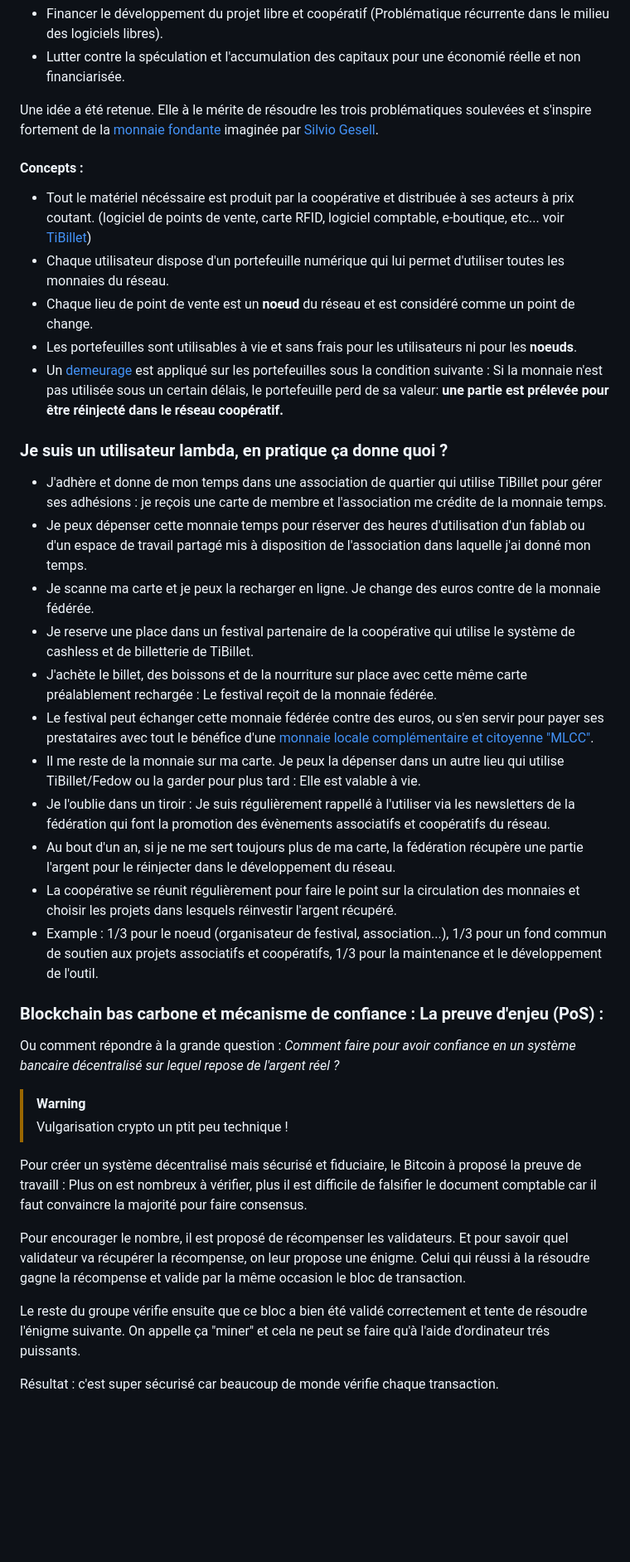
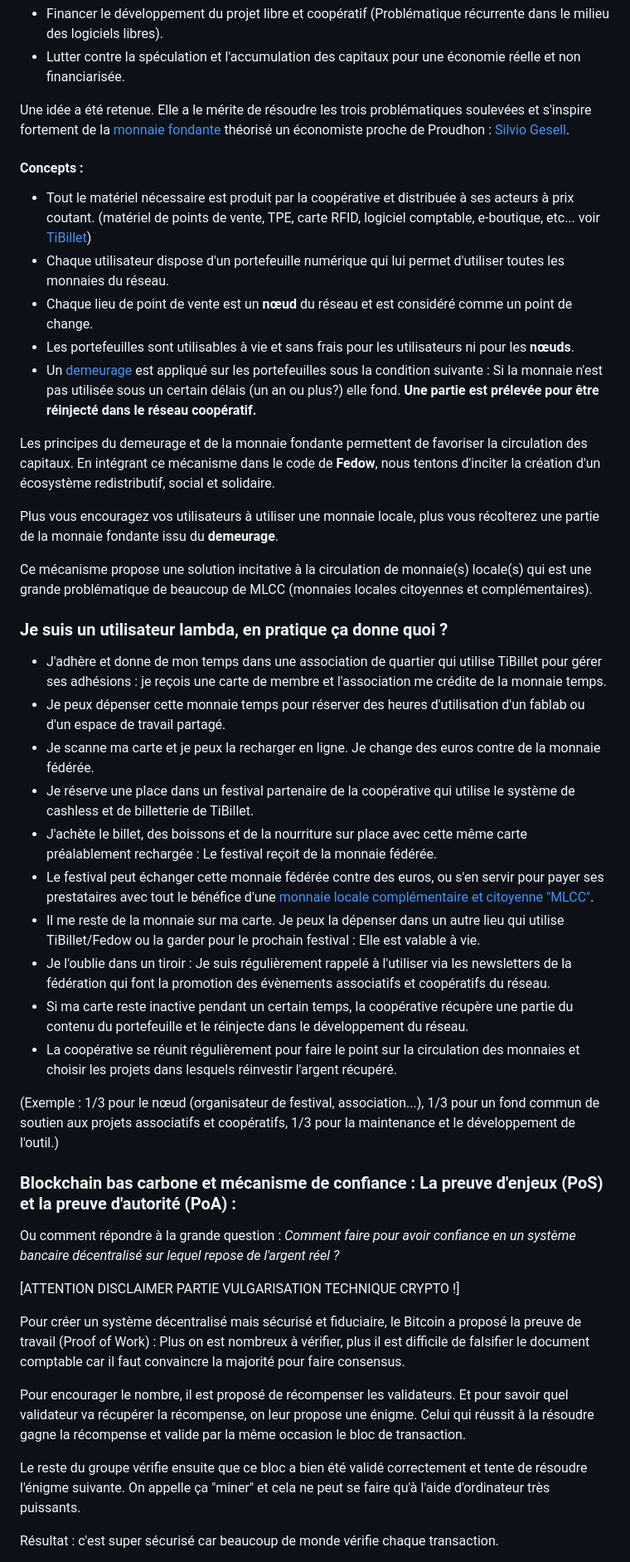
Before and after one commit to TiBillet/Fedow, a Markdown page: README.md, the part around the change printed below. Shown: that part at 83% size. GitHub-like rendering; blank space fills up the shorter version.

```diff
--- a/README.md
+++ b/README.md
@@ -65,46 +65,53 @@ Imaginons un mécanisme qui puisse à la fois :
 - Financer le développement du projet libre et coopératif (Problématique récurrente dans le milieu des logiciels  libres).
-- Lutter contre la spéculation et l'accumulation des capitaux pour une économié réelle et non financiarisée.
+- Lutter contre la spéculation et l'accumulation des capitaux pour une économie réelle et non financiarisée.
 
-Une idée a été retenue. Elle à le mérite de résoudre les trois problématiques soulevées et s'inspire fortement de la [monnaie fondante](https://fr.wikipedia.org/wiki/Monnaie_fondante) imaginée par [Silvio Gesell](https://fr.wikipedia.org/wiki/Silvio_Gesell).
+Une idée a été retenue. Elle a le mérite de résoudre les trois problématiques soulevées et s'inspire fortement de la [monnaie fondante](https://fr.wikipedia.org/wiki/Monnaie_fondante) théorisé un économiste proche de Proudhon : [Silvio Gesell](https://fr.wikipedia.org/wiki/Silvio_Gesell).
 
 #### Concepts :
 
-- Tout le matériel nécéssaire est produit par la coopérative et distribuée à ses acteurs à prix coutant. (logiciel de points de vente, carte RFID, logiciel comptable, e-boutique, etc... voir [TiBillet](https://tibillet.org))
+- Tout le matériel nécessaire est produit par la coopérative et distribuée à ses acteurs à prix coutant. (matériel de points de vente, TPE, carte RFID, logiciel comptable, e-boutique, etc... voir [TiBillet](https://tibillet.org))
 - Chaque utilisateur dispose d'un portefeuille numérique qui lui permet d'utiliser toutes les monnaies du réseau.
-- Chaque lieu de point de vente est un **noeud** du réseau et est considéré comme un point de change.
-- Les portefeuilles sont utilisables à vie et sans frais pour les utilisateurs ni pour les **noeuds**.
-- Un [demeurage](https://fr.wikipedia.org/wiki/Demeurage_(finance)) est appliqué sur les portefeuilles sous la condition suivante : Si la monnaie n'est pas utilisée sous un certain délais, le portefeuille perd de sa valeur: **une partie est prélevée pour être réinjecté dans le réseau coopératif.**
+- Chaque lieu de point de vente est un **nœud** du réseau et est considéré comme un point de change.
+- Les portefeuilles sont utilisables à vie et sans frais pour les utilisateurs ni pour les **nœuds**.
+- Un [demeurage](https://fr.wikipedia.org/wiki/Demeurage_(finance)) est appliqué sur les portefeuilles sous la condition suivante : Si la monnaie n'est pas utilisée sous un certain délais (un an ou plus?) elle fond. **Une partie est prélevée pour être réinjecté dans le réseau coopératif.**
+
+Les principes du demeurage et de la monnaie fondante permettent de favoriser la circulation des capitaux. En intégrant ce mécanisme dans le code de **Fedow**, nous tentons d'inciter la création d'un écosystème redistributif, social et solidaire.
+
+Plus vous encouragez vos utilisateurs à utiliser une monnaie locale, plus vous récolterez une partie de la monnaie fondante issu du **demeurage**.
+
+Ce mécanisme propose une solution incitative à la circulation de monnaie(s) locale(s) qui est une grande problématique de beaucoup de MLCC (monnaies locales citoyennes et complémentaires).
 
 
 ### Je suis un utilisateur lambda, en pratique ça donne quoi ?
 
 - J'adhère et donne de mon temps dans une association de quartier qui utilise TiBillet pour gérer ses adhésions : je reçois une carte de membre et l'association me crédite de la monnaie temps.
-- Je peux dépenser cette monnaie temps pour réserver des heures d'utilisation d'un fablab ou d'un espace de travail partagé mis à disposition de l'association dans laquelle j'ai donné mon temps.
+- Je peux dépenser cette monnaie temps pour réserver des heures d'utilisation d'un fablab ou d'un espace de travail partagé.
 - Je scanne ma carte et je peux la recharger en ligne. Je change des euros contre de la monnaie fédérée.
-- Je reserve une place dans un festival partenaire de la coopérative qui utilise le système de cashless et de billetterie de TiBillet.
+- Je réserve une place dans un festival partenaire de la coopérative qui utilise le système de cashless et de billetterie de TiBillet.
 - J'achète le billet, des boissons et de la nourriture sur place avec cette même carte préalablement rechargée : Le festival reçoit de la monnaie fédérée.
 - Le festival peut échanger cette monnaie fédérée contre des euros, ou s'en servir pour payer ses prestataires avec tout le bénéfice d'une [monnaie locale complémentaire et citoyenne "MLCC"](https://monnaie-locale-complementaire-citoyenne.net).
-- Il me reste de la monnaie sur ma carte. Je peux la dépenser dans un autre lieu qui utilise TiBillet/Fedow ou la garder pour plus tard : Elle est valable à vie.
-- Je l'oublie dans un tiroir : Je suis régulièrement rappellé à l'utiliser via les newsletters de la fédération qui font la promotion des évènements associatifs et coopératifs du réseau.
-- Au bout d'un an, si je ne me sert toujours plus de ma carte, la fédération récupère une partie l'argent pour le réinjecter dans le développement du réseau.
+- Il me reste de la monnaie sur ma carte. Je peux la dépenser dans un autre lieu qui utilise TiBillet/Fedow ou la garder pour le prochain festival : Elle est valable à vie.
+- Je l'oublie dans un tiroir : Je suis régulièrement rappelé à l'utiliser via les newsletters de la fédération qui font la promotion des évènements associatifs et coopératifs du réseau.
+- Si ma carte reste inactive pendant un certain temps, la coopérative récupère une partie du contenu du portefeuille et le réinjecte dans le développement du réseau.
 - La coopérative se réunit régulièrement pour faire le point sur la circulation des monnaies et choisir les projets dans lesquels réinvestir l'argent récupéré.
-- Example : 1/3 pour le noeud (organisateur de festival, association...),  1/3 pour un fond commun de soutien aux projets associatifs et coopératifs, 1/3 pour la maintenance et le développement de l'outil.
 
 
-### Blockchain bas carbone et mécanisme de confiance : La preuve d'enjeu (PoS) :
+(Exemple : 1/3 pour le nœud (organisateur de festival, association...),  1/3 pour un fond commun de soutien aux projets associatifs et coopératifs, 1/3 pour la maintenance et le développement de l'outil.)
+
+
+
+### Blockchain bas carbone et mécanisme de confiance : La preuve d'enjeux (PoS) et la preuve d'autorité (PoA) :
 
 Ou comment répondre à la grande question : *Comment faire pour avoir confiance en un système bancaire décentralisé sur lequel repose de l'argent réel ?*
 
 
-> [!WARNING]
-> Vulgarisation crypto un ptit peu technique !
+[ATTENTION DISCLAIMER PARTIE VULGARISATION TECHNIQUE CRYPTO !]
 
+Pour créer un système décentralisé mais sécurisé et fiduciaire, le Bitcoin a proposé la preuve de travail (Proof of Work) : Plus on est nombreux à vérifier, plus il est difficile de falsifier le document comptable car il faut convaincre la majorité pour faire consensus.
 
-Pour créer un système décentralisé mais sécurisé et fiduciaire, le Bitcoin à proposé la preuve de travaill : Plus on est nombreux à vérifier, plus il est difficile de falsifier le document comptable car il faut convaincre la majorité pour faire consensus.
+Pour encourager le nombre, il est proposé de récompenser les validateurs. Et pour savoir quel validateur va récupérer la récompense, on leur propose une énigme. Celui qui réussit à la résoudre gagne la récompense et valide par la même occasion le bloc de transaction.
 
-Pour encourager le nombre, il est proposé de récompenser les validateurs. Et pour savoir quel validateur va récupérer la récompense, on leur propose une énigme. Celui qui réussi à la résoudre gagne la récompense et valide par la même occasion le bloc de transaction.
-
-Le reste du groupe vérifie ensuite que ce bloc a bien été validé correctement et tente de résoudre l'énigme suivante. On appelle ça "miner" et cela ne peut se faire qu'à l'aide d'ordinateur trés puissants.
+Le reste du groupe vérifie ensuite que ce bloc a bien été validé correctement et tente de résoudre l'énigme suivante. On appelle ça "miner" et cela ne peut se faire qu'à l'aide d'ordinateur très puissants.
 
 Résultat : c'est super sécurisé car beaucoup de monde vérifie chaque transaction.
 
```
Also changed, not shown: other parts of README.md (+41 -36 lines).
